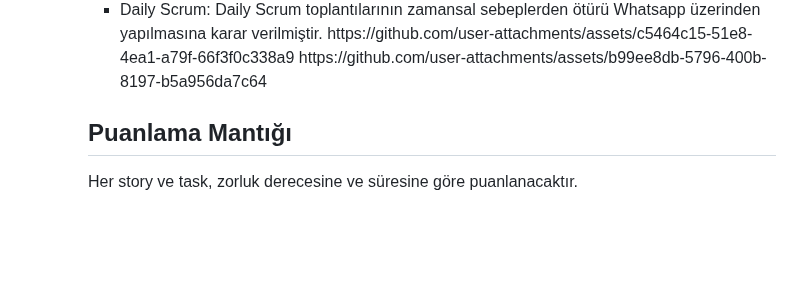
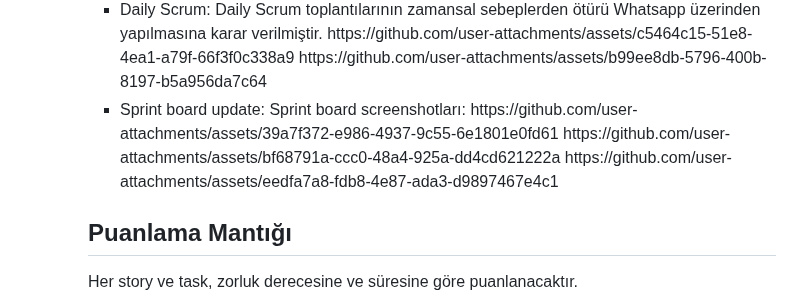
Before and after one commit to cankirkgz/Ternai, a Markdown page: README.md, the part around one of its changes. Drawn GitHub-style; blank space fills up the shorter version.

```diff
--- a/README.md
+++ b/README.md
@@ -278,6 +282,7 @@
         <li>Backlog düzeni ve Story seçimleri: Backlog'umuz ilk yapılacak story'lere göre düzenlenmiştir. Sprint başına tahmin edilen puan sayısını geçmeyecek şekilde sıradan seçimler yapılmaktadır. Story başına çıkan tahmin puanı, toplam puanın yarısından az tutulmuştur.</li>
         <li>Story'ler yapılacak işlere (task'lere) bölünmüştür: Miro Board'da gözüken kırmızı item'lar yapılacak işleri (task) gösterirken, mavi item'lar story'leri temsil etmektedir.</li>
         <li>Daily Scrum: Daily Scrum toplantılarının zamansal sebeplerden ötürü Whatsapp üzerinden yapılmasına karar verilmiştir. https://github.com/user-attachments/assets/c5464c15-51e8-4ea1-a79f-66f3f0c338a9 https://github.com/user-attachments/assets/b99ee8db-5796-400b-8197-b5a956da7c64</li>
+        <li>Sprint board update: Sprint board screenshotları: https://github.com/user-attachments/assets/39a7f372-e986-4937-9c55-6e1801e0fd61 https://github.com/user-attachments/assets/bf68791a-ccc0-48a4-925a-dd4cd621222a https://github.com/user-attachments/assets/eedfa7a8-fdb8-4e87-ada3-d9897467e4c1 </li>
     </ul>
     <h2>Puanlama Mantığı</h2>
     <p>Her story ve task, zorluk derecesine ve süresine göre puanlanacaktır.</p>
```
Also changed, not shown: other parts of README.md (+6 -1 lines).
